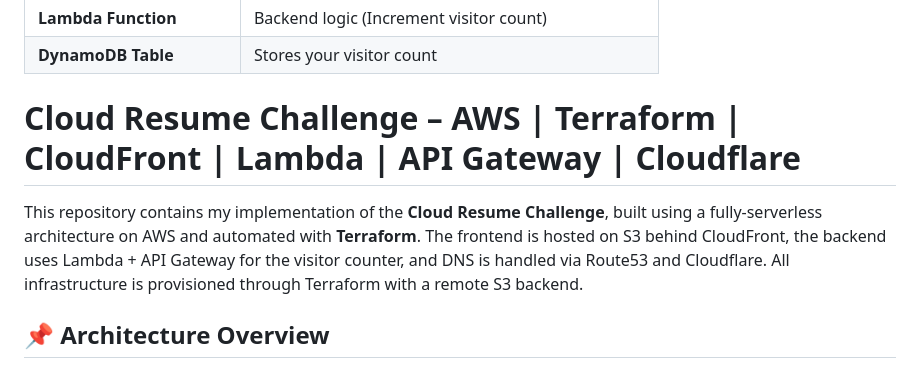
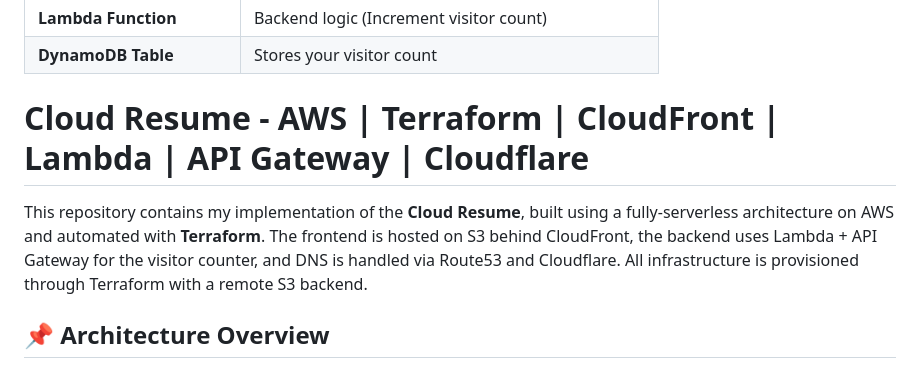
Before and after one commit to Ksab070/portfolio-website, a Markdown page: README.md, the part around the change. Drawn GitHub-style.

```diff
--- a/README.md
+++ b/README.md
@@ -10,9 +10,9 @@ Architecture
 | **DynamoDB Table**              | Stores your visitor count                               |
 
 
-# Cloud Resume Challenge – AWS | Terraform | CloudFront | Lambda | API Gateway | Cloudflare
+# Cloud Resume - AWS | Terraform | CloudFront | Lambda | API Gateway | Cloudflare
 
-This repository contains my implementation of the **Cloud Resume Challenge**, built using a fully-serverless architecture on AWS and automated with **Terraform**. The frontend is hosted on S3 behind CloudFront, the backend uses Lambda + API Gateway for the visitor counter, and DNS is handled via Route53 and Cloudflare. All infrastructure is provisioned through Terraform with a remote S3 backend.
+This repository contains my implementation of the **Cloud Resume**, built using a fully-serverless architecture on AWS and automated with **Terraform**. The frontend is hosted on S3 behind CloudFront, the backend uses Lambda + API Gateway for the visitor counter, and DNS is handled via Route53 and Cloudflare. All infrastructure is provisioned through Terraform with a remote S3 backend.
 
 ## 📌 Architecture Overview
 
```
